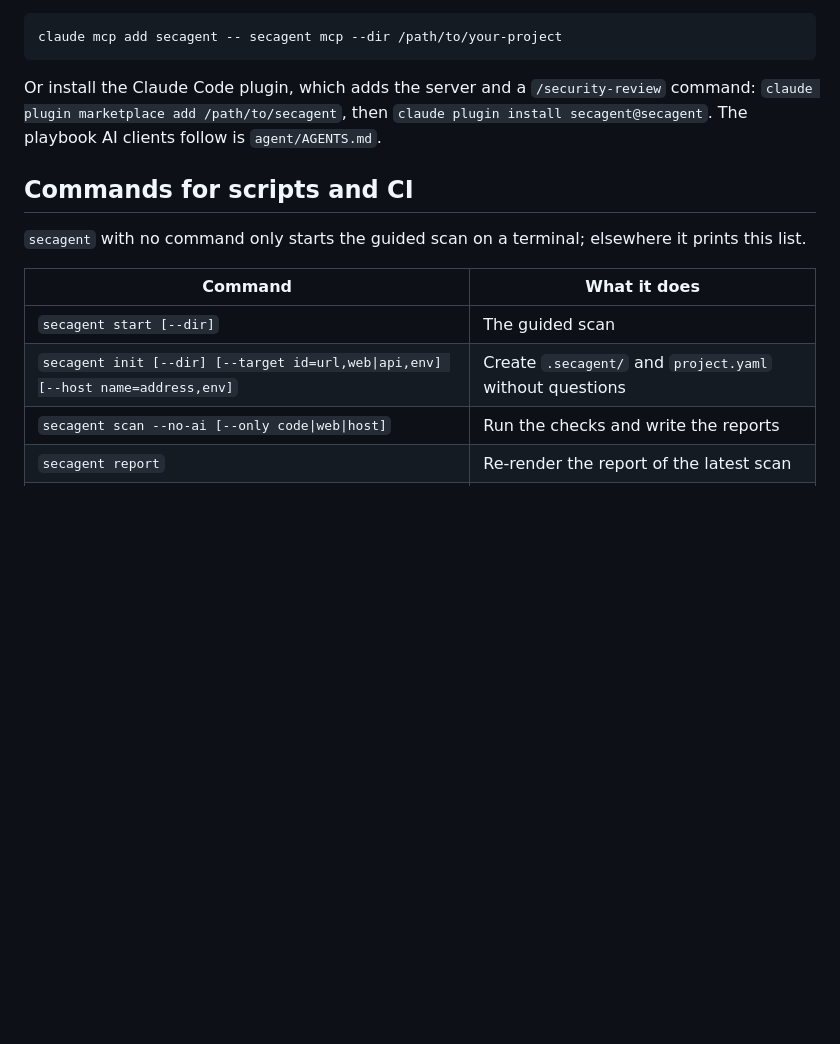
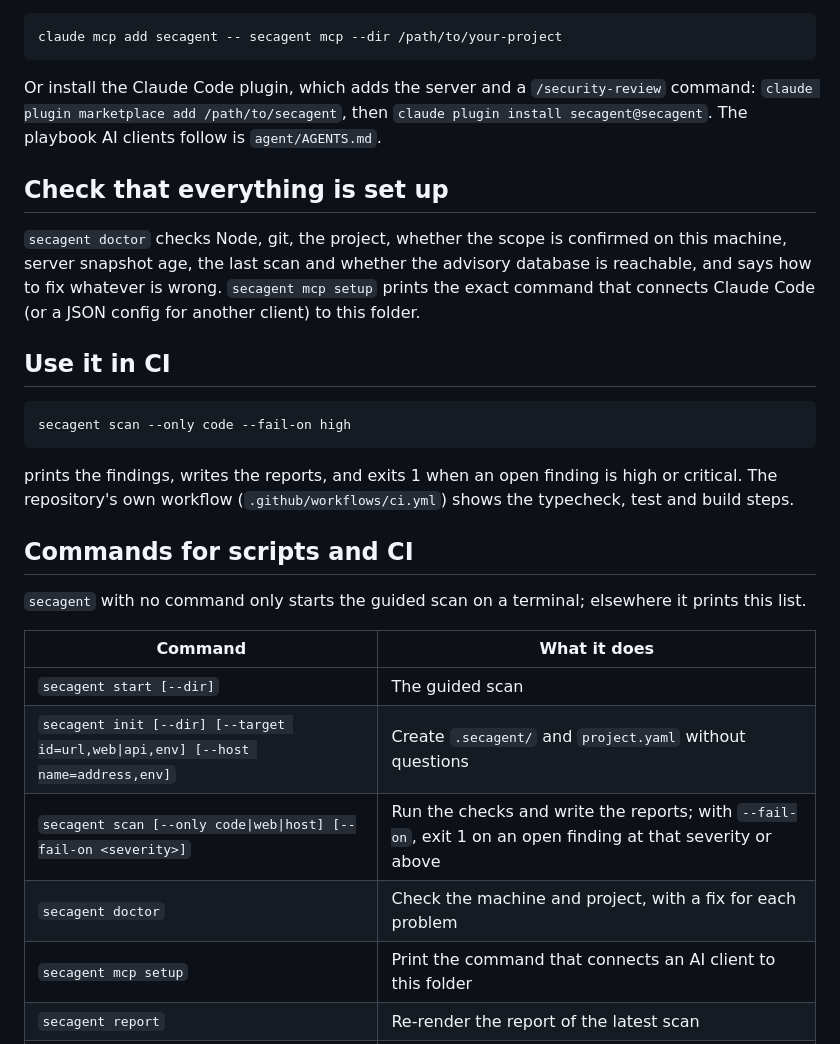
Before and after one commit to manjeet-55/security-agent, a Markdown page: README.md, the part around the change. GitHub-like rendering; blank space fills up the shorter version.

Commit message:
docs: doctor, mcp setup and scan --fail-on in the README

````diff
--- a/README.md
+++ b/README.md
@@ -72,6 +72,18 @@ claude mcp add secagent -- secagent mcp --dir /path/to/your-project
 
 Or install the Claude Code plugin, which adds the server and a `/security-review` command: `claude plugin marketplace add /path/to/secagent`, then `claude plugin install secagent@secagent`. The playbook AI clients follow is `agent/AGENTS.md`.
 
+## Check that everything is set up
+
+`secagent doctor` checks Node, git, the project, whether the scope is confirmed on this machine, server snapshot age, the last scan and whether the advisory database is reachable, and says how to fix whatever is wrong. `secagent mcp setup` prints the exact command that connects Claude Code (or a JSON config for another client) to this folder.
+
+## Use it in CI
+
+```bash
+secagent scan --only code --fail-on high
+```
+
+prints the findings, writes the reports, and exits 1 when an open finding is high or critical. The repository's own workflow (`.github/workflows/ci.yml`) shows the typecheck, test and build steps.
+
 ## Commands for scripts and CI
 
 `secagent` with no command only starts the guided scan on a terminal; elsewhere it prints this list.
@@ -80,7 +92,9 @@ Or install the Claude Code plugin, which adds the server and a `/security-review
 |---|---|
 | `secagent start [--dir]` | The guided scan |
 | `secagent init [--dir] [--target id=url,web\|api,env] [--host name=address,env]` | Create `.secagent/` and `project.yaml` without questions |
-| `secagent scan --no-ai [--only code\|web\|host]` | Run the checks and write the reports |
+| `secagent scan [--only code\|web\|host] [--fail-on <severity>]` | Run the checks and write the reports; with `--fail-on`, exit 1 on an open finding at that severity or above |
+| `secagent doctor` | Check the machine and project, with a fix for each problem |
+| `secagent mcp setup` | Print the command that connects an AI client to this folder |
 | `secagent report` | Re-render the report of the latest scan |
 | `secagent collector --host <name>` | Print the read-only collector script for a server |
 | `secagent snapshot add --host <name> <file>` | Store the collector's output |
````
